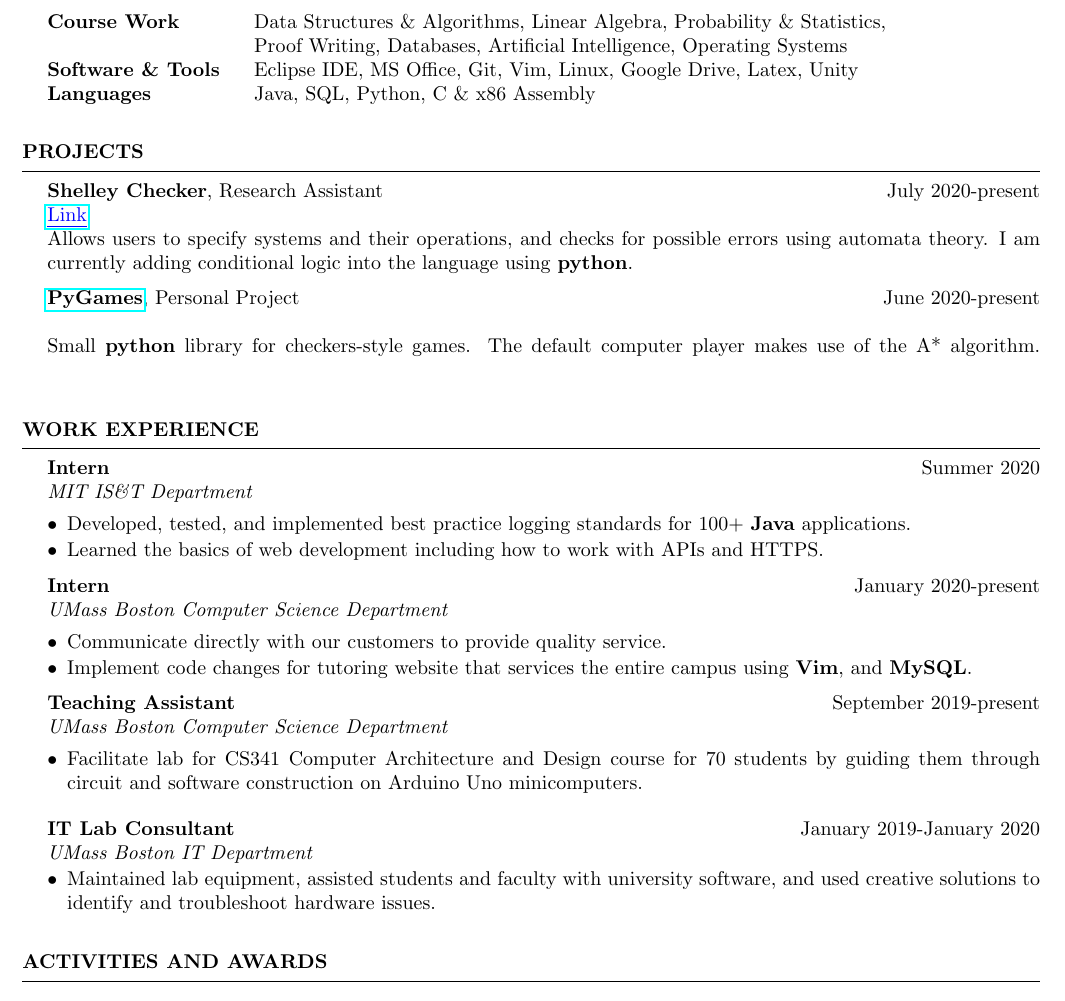
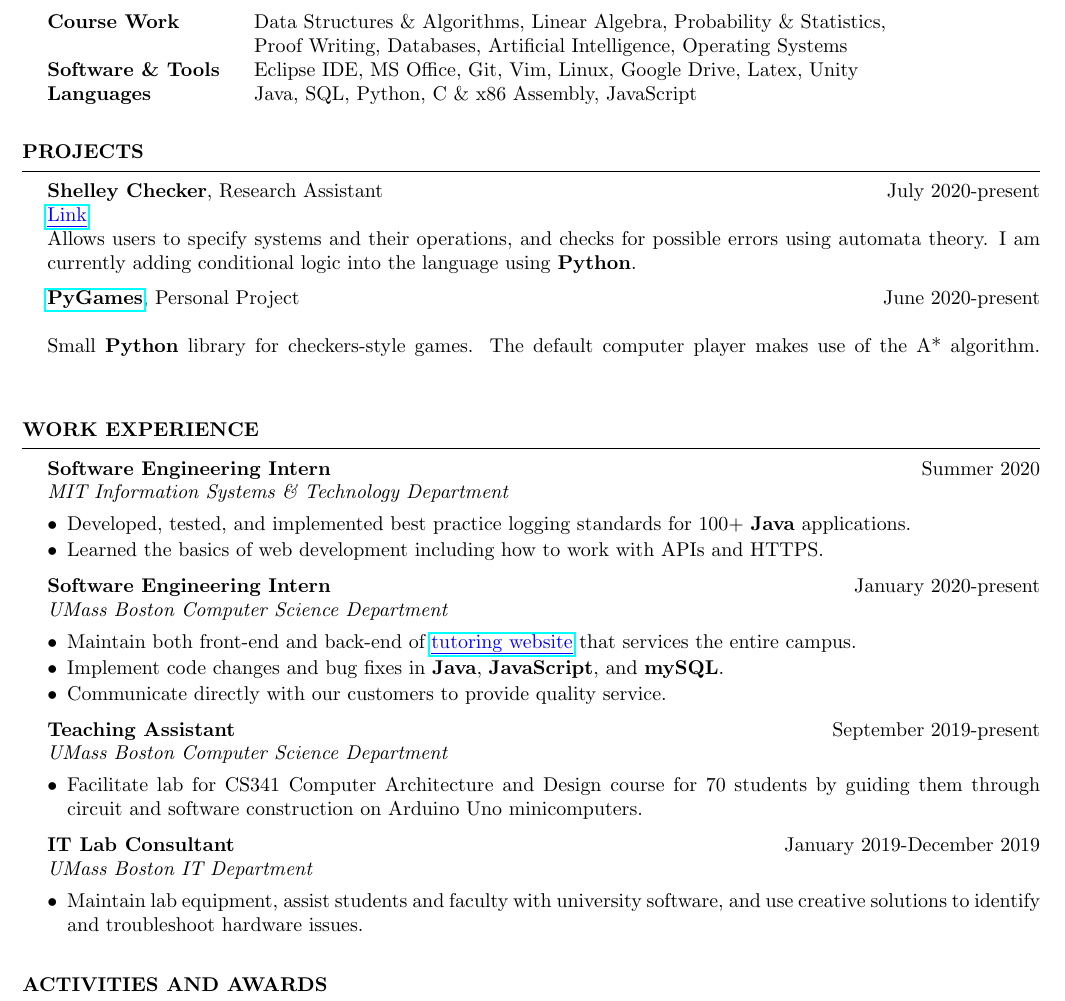
Before and after one commit to jack17davis/TeXume, a LaTeX CV (Resume.tex, which reads resume.cls): part of the page, cut so that both start at the same text. Compiled offline with pdfLaTeX.

Commit message:
updated work experience

```diff
--- a/Resume.tex
+++ b/Resume.tex
@@ -20,7 +20,7 @@
 			Course Work       & Data Structures \& Algorithms, Linear Algebra, Probability \& Statistics, \\
 			& Proof Writing, Databases, Artificial Intelligence, Operating Systems \\
 			Software \& Tools  & Eclipse IDE, MS Office, Git, Vim, Linux, Google Drive, Latex, Unity \\
-			Languages          & Java, SQL, Python, C \& x86 Assembly\\
+			Languages          & Java, SQL, Python, C \& x86 Assembly, JavaScript\\
 		\end{tabular}
 	\end{Education}
 
@@ -28,11 +28,11 @@
 
 \begin{Section} {Projects}
 	\begin{Project} {Shelley Checker}{Research Assistant}{July 2020-present}{}{\URL{https://bitbucket.org/safeiot/shelley-checker/src/master/}{Link}}
-	Allows users to specify systems and their operations, and checks for possible errors using automata theory. I am currently adding conditional logic into the language using \textbf{python}.
+	Allows users to specify systems and their operations, and checks for possible errors using automata theory. I am currently adding conditional logic into the language using \textbf{Python}.
 	\end{Project}
 
 	\begin{Project} {\href{https://github.com/jack17davis/PyGames}{PyGames}}{Personal Project}{June 2020-present}{}{}
-	Small \textbf{python} library for checkers-style games. The default computer player makes use of the A* algorithm.
+	Small \textbf{Python} library for checkers-style games. The default computer player makes use of the A* algorithm.
 	\end{Project}
 
 	%	\begin{Project}{Flex Break} {Group Project at Google JTerm Program} {January 2020}
@@ -42,51 +42,35 @@
 
 \begin{Section}{Work Experience}
 
-	\begin{Job}{Intern}{Summer 2020}{MIT IS\&T Department}{}
-		{
+	\begin{Job}{Software Engineering Intern}{Summer 2020}{MIT Information Systems \& Technology Department}
 			\item Developed, tested, and implemented best practice logging standards for 100+ \textbf{Java} applications.
 			\item Learned the basics of web development including how to work with APIs and HTTPS.
-		}
 	\end{Job}
 
-	\begin{Job}{Intern}{January 2020-present}{UMass Boston Computer Science Department}
-		{
+	\begin{Job}{Software Engineering Intern}{January 2020-present}{UMass Boston Computer Science Department}
+			\item Maintain both front-end and back-end of \URL{http://serlwind.cs.umb.edu:8080/oats/}{tutoring website} that services the entire campus.
+			\item Implement code changes and bug fixes in \textbf{Java}, \textbf{JavaScript}, and \textbf{mySQL}.
 			\item Communicate directly with our customers to provide quality service.
-			\item Implement code changes for tutoring website that services the entire campus using \textbf{Vim}, and \textbf{MySQL}.
-		}
+
 	\end{Job}
 
 	\begin{Job}{Teaching Assistant}{September 2019-present}{UMass Boston Computer Science Department}
-		{
 			\item Facilitate lab for CS341 Computer Architecture and Design course for 70 students by guiding them through circuit and software construction on Arduino Uno minicomputers.
-		}
 	\end{Job}
 
-	%\vspace{-0.5em}
-	%\textbf{Ambassador} \hfill{May 2019-present} \\
-	%\textbf{Peer Mentor} \hfill{September 2018-May 2019} \\
-	%\textit{UMass Boston Honors College}
-	%\item First point of contact for visitors to the Honors College, coordinate with faculty, staff, and other ambassadors to promote the Honors College at university-wide events, create and manage the schedule for a team of six ambassadors.
-	%\begin{itemize}[leftmargin=*]
-	%	\itemsep -0.5em \vspace{-0.5em}
-	%	\item Create and manage the schedule for our team of six student ambassadors using \textbf{Google Sheets}.
-	%	\item Coordinate with faculty, staff, and other ambassadors to plan and organize events for students.
-	%	\item Meet with freshmen students both 1:1 and in groups to help them with scheduling, adjusting to college, and developing study skills.
-	%\end{itemize}
-	\vspace{0.5em}
+%	\textbf{Ambassador} \hfill{May 2019-present} \\
+%	\textbf{Peer Mentor} \hfill{September 2018-May 2019} \\
+%	\textit{UMass Boston Honors College}
+%	\begin{itemize}[leftmargin=*]
+%		\itemsep -0.5em \vspace{-0.5em}
+%		\item Create and manage the schedule for our team of six student ambassadors using \textbf{Google Sheets}.
+%		\item Coordinate with faculty, staff, and other ambassadors to plan and organize events for students.
+%		\item Meet with freshmen students both 1:1 and in groups to help them with scheduling, adjusting to college, and developing study skills.
+%	\end{itemize}
 
-	%\vspace{-0.5em}
-	\textbf{IT Lab Consultant} \hfill{January 2019-January 2020} \\
-	\textit{UMass Boston IT Department}
-	\begin{itemize}[leftmargin=*]
-		\itemsep -0.5em \vspace{-0.5em}
-		\item Maintained lab equipment, assisted students and faculty with university software, and used creative solutions to identify and troubleshoot hardware issues.
-	\end{itemize}
-	%\vspace{0.5em}
-
-	%\begin{Job}{IT Lab Consultant}{January 2019-December 2019}{UMass Boston IT Department}
-	%\item Maintain lab equipment, assist students and faculty with university software, and use creative solutions to identify and troubleshoot hardware issues.
-	%\end{Job}
+	\begin{Job}{IT Lab Consultant}{January 2019-December 2019}{UMass Boston IT Department}
+		\item Maintain lab equipment, assist students and faculty with university software, and use creative solutions to identify and troubleshoot hardware issues.
+	\end{Job}
 
 	%\begin{Job}{Seafood Clerk}{June 2018-December 2018} {Shaw's Supermarkets}
 	%	\item Consistently provided quality service to customers, assisted with inventory management.
--- a/resume.cls
+++ b/resume.cls
@@ -42,10 +42,9 @@
 % URL command for blue URLs
 \newcommand\URL[2]{\href{#1}{\color{blue}\uline{#2}}}
 
+\newcommand\header[5]{
 %%%%%%%%%%%%%%%%%%%%%%%%%%%%%%%%%%%%%%%%%%%%%%%%%%%%%%%%%%%%%%%%%%%%%%%%%%%%%
 % HEADER
-
-\newcommand\header[5]{
 	\ifthenelse{\equal{#5}{}}{ %if a 5th argument is empty
 		\begin{center}
 			\MakeUppercase{\Huge\bf #1} \\ \medskip
@@ -110,10 +109,9 @@
   \end{itemize}
 }
 
+\newenvironment{Project}[5]{
 %%%%%%%%%%%%%%%%%%%%%%%%%%%%%%%%%%%%%%%%%%%%%%%%%%%%%%%%%%%%%%%%%%%%%%%%%%%%%
 % Projects
-
-\newenvironment{Project}[5]{
 	%%%%%%%%%%%%%%%%%%%%%% Default Layout: %%%%%%%%%%%%%%%%%%%%%%%%
 	%%    Project Name (bold), type(regular)  Dates (regular)    %%
 	%%    Info (regular)                      Link(regular)      %%
```
Also changed, not shown: Resume.pdf, Resume.tex (19 more changed lines).
